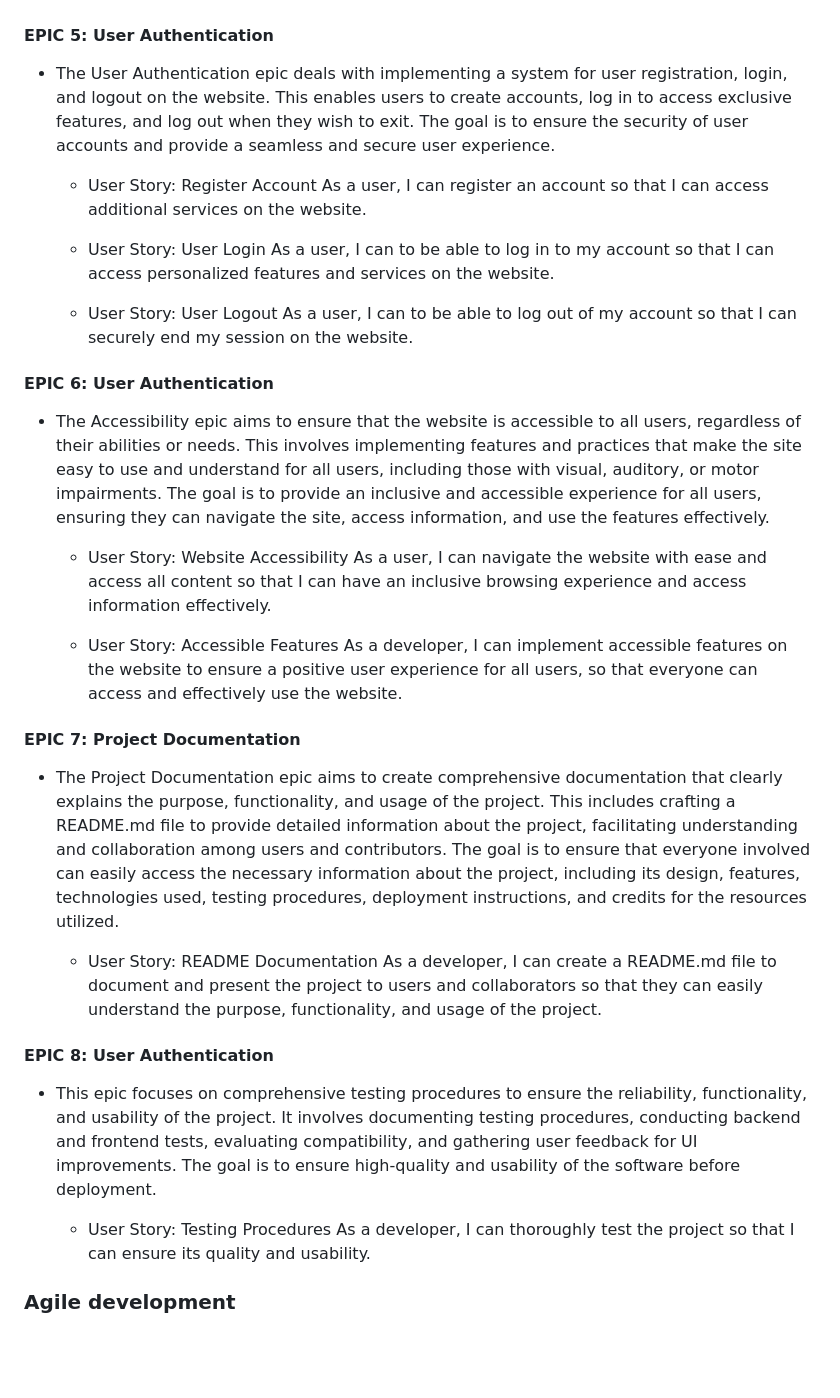
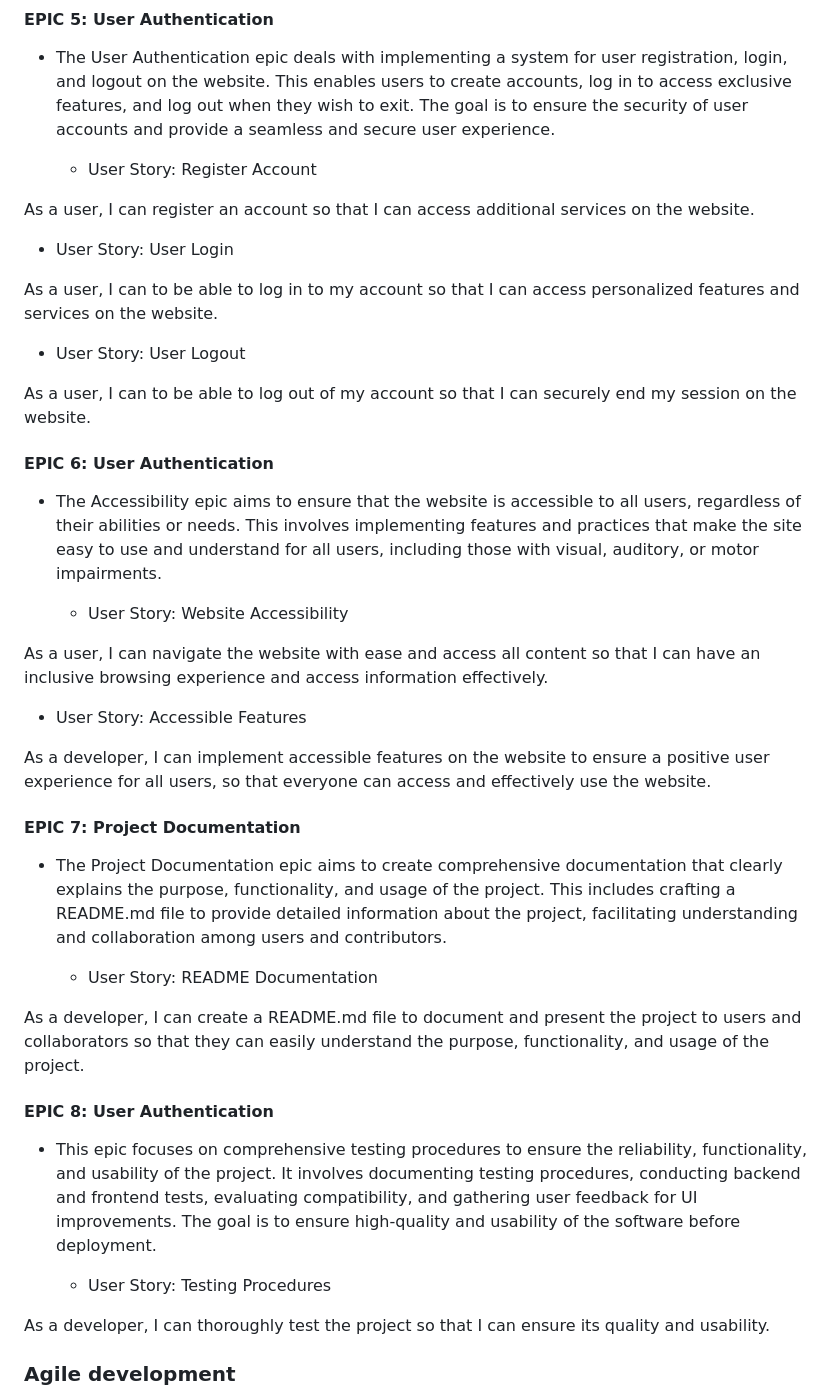
Before and after one commit to BrunaRihl/starlight-consultations, a Markdown page: README.md, the part around one of its changes. GitHub-like rendering; blank space fills up the shorter version.

```diff
--- a/README.md
+++ b/README.md
@@ -140,29 +150,34 @@ As an administrator, I can access the admin dashboard to manage bookings, ensuri
 As a user, I can register an account so that I can access additional services on the website.
 
   * User Story: User Login
+
 As a user, I can to be able to log in to my account so that I can access personalized features and services on the website.
 
   * User Story: User Logout
+
 As a user, I can to be able to log out of my account so that I can securely end my session on the website.
 
 #### EPIC 6: User Authentication
 
-* The Accessibility epic aims to ensure that the website is accessible to all users, regardless of their abilities or needs. This involves implementing features and practices that make the site easy to use and understand for all users, including those with visual, auditory, or motor impairments. The goal is to provide an inclusive and accessible experience for all users, ensuring they can navigate the site, access information, and use the features effectively.
+* The Accessibility epic aims to ensure that the website is accessible to all users, regardless of their abilities or needs. This involves implementing features and practices that make the site easy to use and understand for all users, including those with visual, auditory, or motor impairments.
 
 
   * User Story: Website Accessibility
+
 As a user, I can navigate the website with ease and access all content so that I can have an inclusive browsing experience and access information effectively.
 
 
   * User Story: Accessible Features
+
 As a developer, I can implement accessible features on the website to ensure a positive user experience for all users, so that everyone can access and effectively use the website.
 
 
 #### EPIC 7: Project Documentation
 
-* The Project Documentation epic aims to create comprehensive documentation that clearly explains the purpose, functionality, and usage of the project. This includes crafting a README.md file to provide detailed information about the project, facilitating understanding and collaboration among users and contributors. The goal is to ensure that everyone involved can easily access the necessary information about the project, including its design, features, technologies used, testing procedures, deployment instructions, and credits for the resources utilized.
+* The Project Documentation epic aims to create comprehensive documentation that clearly explains the purpose, functionality, and usage of the project. This includes crafting a README.md file to provide detailed information about the project, facilitating understanding and collaboration among users and contributors.
 
   * User Story: README Documentation
+
 As a developer, I can create a README.md file to document and present the project to users and collaborators so that they can easily understand the purpose, functionality, and usage of the project.
 
 #### EPIC 8: User Authentication
@@ -170,6 +185,7 @@ As a developer, I can create a README.md file to document and present the projec
 * This epic focuses on comprehensive testing procedures to ensure the reliability, functionality, and usability of the project. It involves documenting testing procedures, conducting backend and frontend tests, evaluating compatibility, and gathering user feedback for UI improvements. The goal is to ensure high-quality and usability of the software before deployment.
 
   * User Story: Testing Procedures
+
 As a developer, I can thoroughly test the project so that I can ensure its quality and usability.
 
 
```
Also changed, not shown: other parts of README.md (+13 -3 lines).
